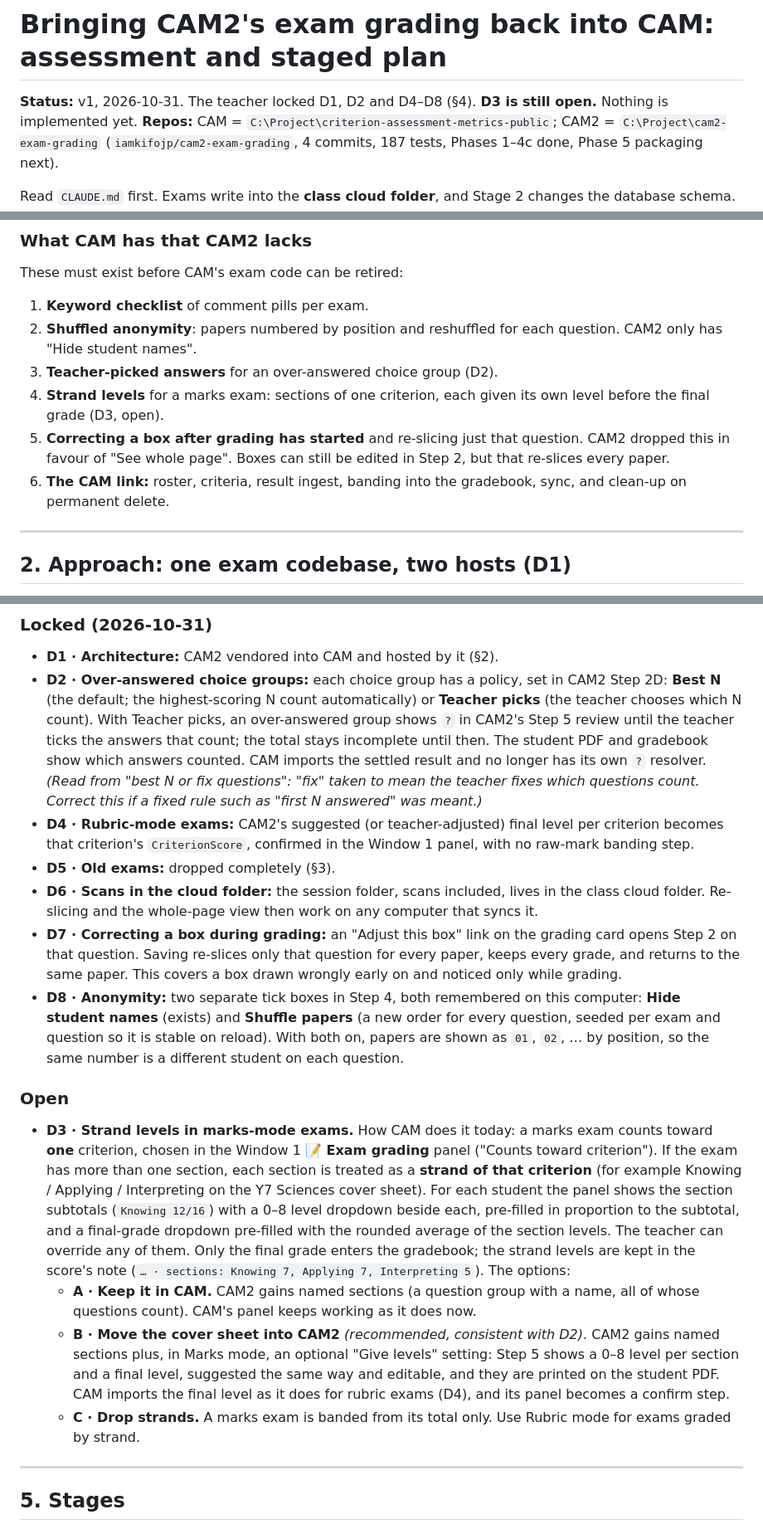
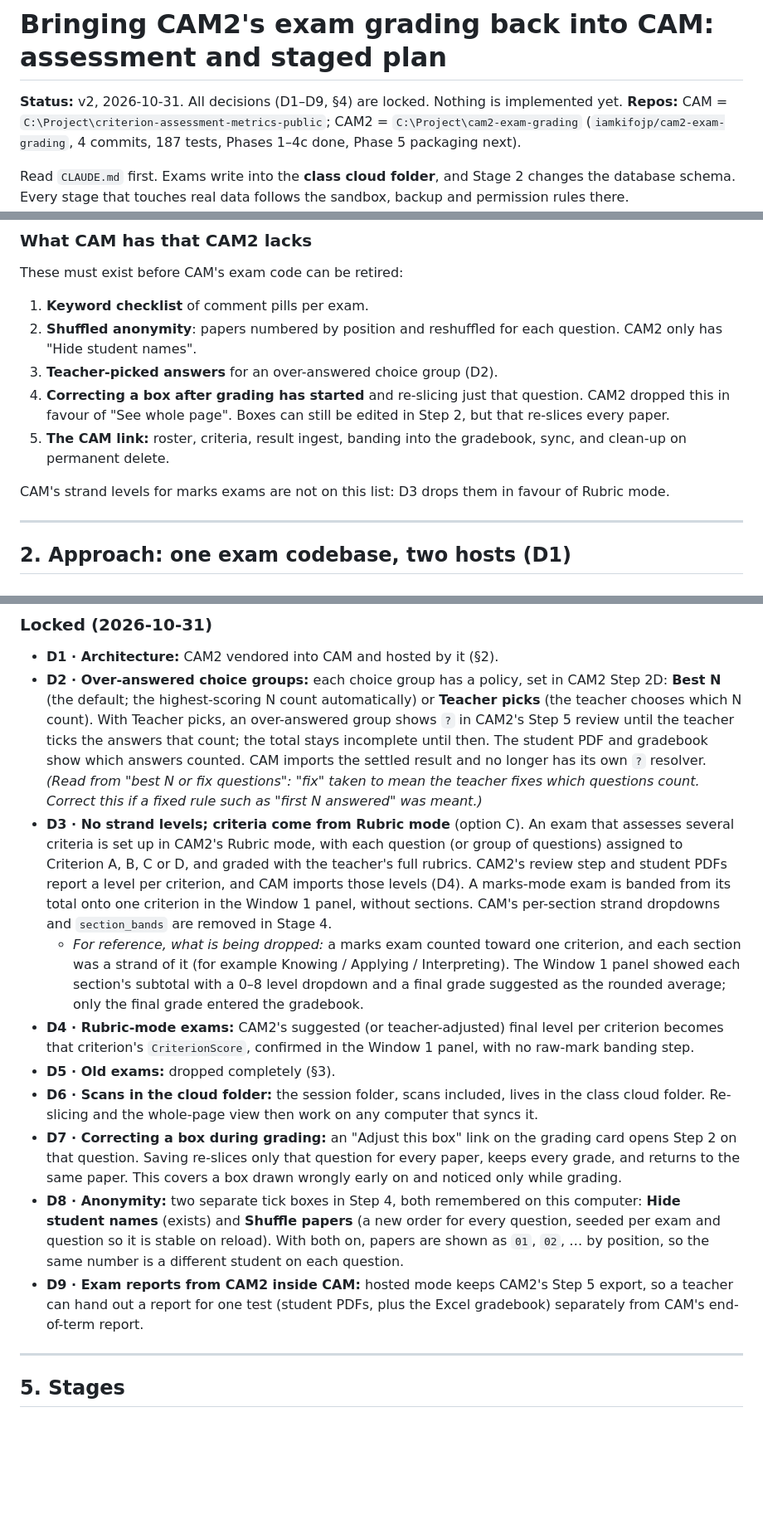
Before and after one commit to iamkifojp/criterion-assessment-metrics, a Markdown page: docs/CAM2_EXAM_CONVERGENCE_PLAN.md, 3 parts joined by grey strips. Shown at 83% size. Drawn GitHub-style; blank space fills up the shorter version.

```diff
--- a/docs/CAM2_EXAM_CONVERGENCE_PLAN.md
+++ b/docs/CAM2_EXAM_CONVERGENCE_PLAN.md
@@ -1,7 +1,7 @@
 # Bringing CAM2's exam grading back into CAM: assessment and staged plan
 
-**Status:** v1, 2026-10-31. The teacher locked D1, D2 and D4–D8 (§4). **D3 is
-still open.** Nothing is implemented yet.
+**Status:** v2, 2026-10-31. All decisions (D1–D9, §4) are locked. Nothing is
+implemented yet.
 **Repos:** CAM = `C:\Project\criterion-assessment-metrics-public`;
 CAM2 = `C:\Project\cam2-exam-grading` (`iamkifojp/cam2-exam-grading`, 4 commits,
 187 tests, Phases 1–4c done, Phase 5 packaging next).
@@ -58,13 +59,14 @@ These must exist before CAM's exam code can be retired:
 2. **Shuffled anonymity**: papers numbered by position and reshuffled for each
    question. CAM2 only has "Hide student names".
 3. **Teacher-picked answers** for an over-answered choice group (D2).
-4. **Strand levels** for a marks exam: sections of one criterion, each given
-   its own level before the final grade (D3, open).
-5. **Correcting a box after grading has started** and re-slicing just that
+4. **Correcting a box after grading has started** and re-slicing just that
    question. CAM2 dropped this in favour of "See whole page". Boxes can still be
    edited in Step 2, but that re-slices every paper.
-6. **The CAM link:** roster, criteria, result ingest, banding into the
+5. **The CAM link:** roster, criteria, result ingest, banding into the
    gradebook, sync, and clean-up on permanent delete.
+
+CAM's strand levels for marks exams are not on this list: D3 drops them in
+favour of Rubric mode.
 
 ---
 
@@ -137,6 +143,19 @@ and CAM2's save safety on the exam files that live in the cloud folder.
   *(Read from "best N or fix questions": "fix" taken to mean the teacher fixes
   which questions count. Correct this if a fixed rule such as "first N
   answered" was meant.)*
+- **D3 · No strand levels; criteria come from Rubric mode** (option C).
+  An exam that assesses several criteria is set up in CAM2's Rubric mode, with
+  each question (or group of questions) assigned to Criterion A, B, C or D,
+  and graded with the teacher's full rubrics. CAM2's review step and student
+  PDFs report a level per criterion, and CAM imports those levels (D4). A
+  marks-mode exam is banded from its total onto one criterion in the Window 1
+  panel, without sections. CAM's per-section strand dropdowns and
+  `section_bands` are removed in Stage 4.
+  - *For reference, what is being dropped:* a marks exam counted toward one
+    criterion, and each section was a strand of it (for example Knowing /
+    Applying / Interpreting). The Window 1 panel showed each section's
+    subtotal with a 0–8 level dropdown and a final grade suggested as the
+    rounded average; only the final grade entered the gradebook.
 - **D4 · Rubric-mode exams:** CAM2's suggested (or teacher-adjusted) final
   level per criterion becomes that criterion's `CriterionScore`, confirmed in
   the Window 1 panel, with no raw-mark banding step.
@@ -153,31 +172,9 @@ and CAM2's save safety on the exam files that live in the cloud folder.
   order for every question, seeded per exam and question so it is stable on
   reload). With both on, papers are shown as `01`, `02`, … by position, so the
   same number is a different student on each question.
-
-### Open
-
-- **D3 · Strand levels in marks-mode exams.** How CAM does it today: a marks
-  exam counts toward **one** criterion, chosen in the Window 1 **📝 Exam
-  grading** panel ("Counts toward criterion"). If the exam has more than one
-  section, each section is treated as a **strand of that criterion** (for
-  example Knowing / Applying / Interpreting on the Y7 Sciences cover sheet).
-  For each student the panel shows the section subtotals (`Knowing 12/16`)
-  with a 0–8 level dropdown beside each, pre-filled in proportion to the
-  subtotal, and a final-grade dropdown pre-filled with the rounded average of
-  the section levels. The teacher can override any of them. Only the final
-  grade enters the gradebook; the strand levels are kept in the score's note
-  (`… · sections: Knowing 7, Applying 7, Interpreting 5`). The options:
-  - **A · Keep it in CAM.** CAM2 gains named sections (a question group with a
-    name, all of whose questions count). CAM's panel keeps working as it does
-    now.
-  - **B · Move the cover sheet into CAM2** *(recommended, consistent with D2)*.
-    CAM2 gains named sections plus, in Marks mode, an optional "Give levels"
-    setting: Step 5 shows a 0–8 level per section and a final level, suggested
-    the same way and editable, and they are printed on the student PDF. CAM
-    imports the final level as it does for rubric exams (D4), and its panel
-    becomes a confirm step.
-  - **C · Drop strands.** A marks exam is banded from its total only. Use
-    Rubric mode for exams graded by strand.
+- **D9 · Exam reports from CAM2 inside CAM:** hosted mode keeps CAM2's Step 5
+  export, so a teacher can hand out a report for one test (student PDFs, plus
+  the Excel gradebook) separately from CAM's end-of-term report.
 
 ---
 
```
Also changed, not shown: other parts of docs/CAM2_EXAM_CONVERGENCE_PLAN.md (+20 -16 lines).
